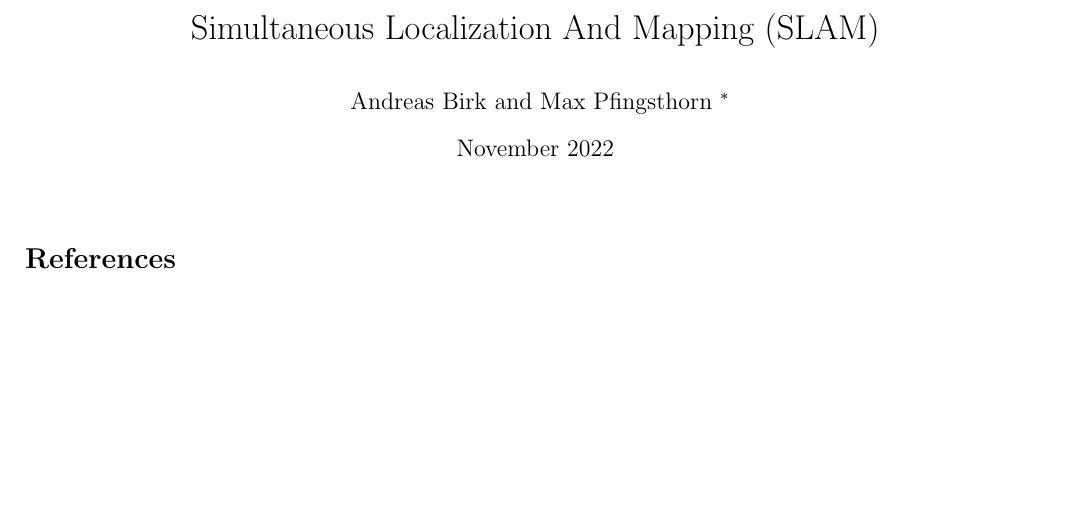
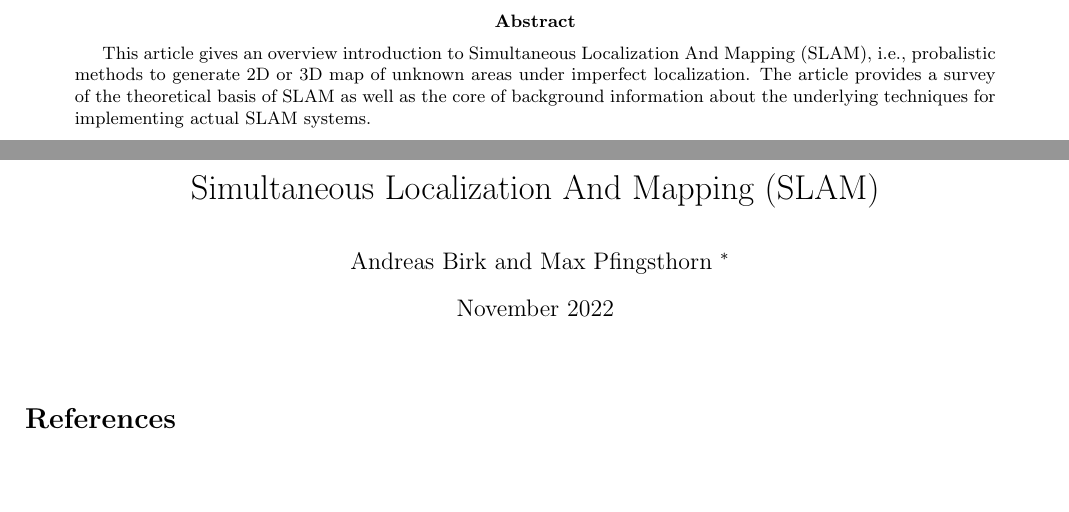
Before and after one commit to JuWhite00/exercice_init, a LaTeX paper (main.tex): part of the page before the commit and two parts of pages 1 and 2 of 2 after it, the two joined at a grey line, cut at the place of the change. Compiled offline with pdfLaTeX.

Commit message:
Title and abstract added

```diff
--- a/main.tex
+++ b/main.tex
@@ -21,7 +21,9 @@ a.birk@jacobs-university.de}}}
 \nocite{*}
 
 \begin{document}
-
+\begin{abstract}
+    This article gives an overview introduction to Simultaneous Localization And Mapping (SLAM), i.e., probalistic methods to generate 2D or 3D map of unknown areas under imperfect localization. The article provides a survey of the theoretical basis of SLAM as well as the core of background information about the underlying techniques for implementing actual SLAM systems.
+\end{abstract}
 \maketitle
 {\small
 \bibliographystyle{IEEEtran}
```
